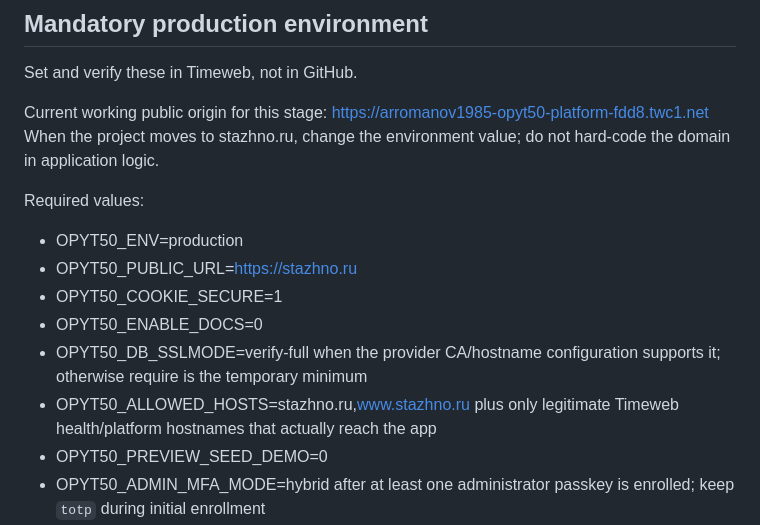
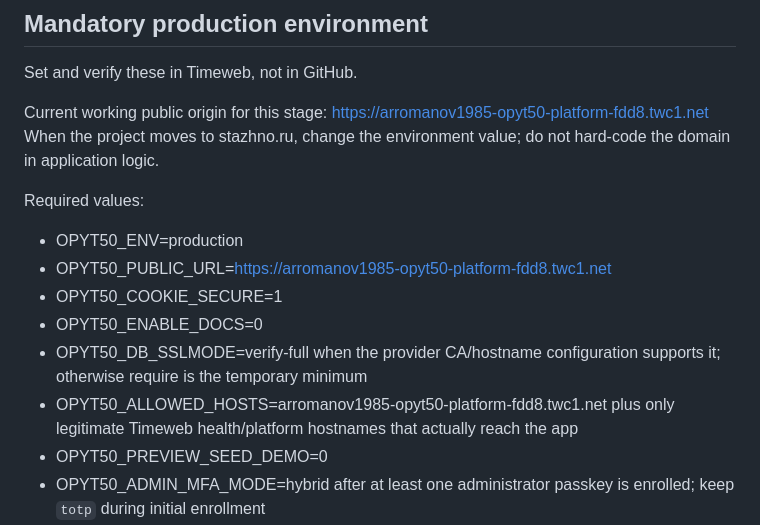
Before and after one commit to Arromanov1985/opyt50-platform, a Markdown page: SECURITY.md, the part around the change. Drawn GitHub-style.

Commit message:
Align security checklist with current Timeweb origin

```diff
--- a/SECURITY.md
+++ b/SECURITY.md
@@ -35,11 +35,11 @@ When the project moves to stazhno.ru, change the environment value; do not hard-
 Required values:
 
 - OPYT50_ENV=production
-- OPYT50_PUBLIC_URL=https://stazhno.ru
+- OPYT50_PUBLIC_URL=https://arromanov1985-opyt50-platform-fdd8.twc1.net
 - OPYT50_COOKIE_SECURE=1
 - OPYT50_ENABLE_DOCS=0
 - OPYT50_DB_SSLMODE=verify-full when the provider CA/hostname configuration supports it; otherwise require is the temporary minimum
-- OPYT50_ALLOWED_HOSTS=stazhno.ru,www.stazhno.ru plus only legitimate Timeweb health/platform hostnames that actually reach the app
+- OPYT50_ALLOWED_HOSTS=arromanov1985-opyt50-platform-fdd8.twc1.net plus only legitimate Timeweb health/platform hostnames that actually reach the app
 - OPYT50_PREVIEW_SEED_DEMO=0
 - OPYT50_ADMIN_MFA_MODE=hybrid after at least one administrator passkey is enrolled; keep `totp` during initial enrollment
 - OPYT50_ADMIN_TOTP_SECRET=<random Base32 secret stored only in Timeweb secret/environment UI; retained as hybrid fallback>
```
